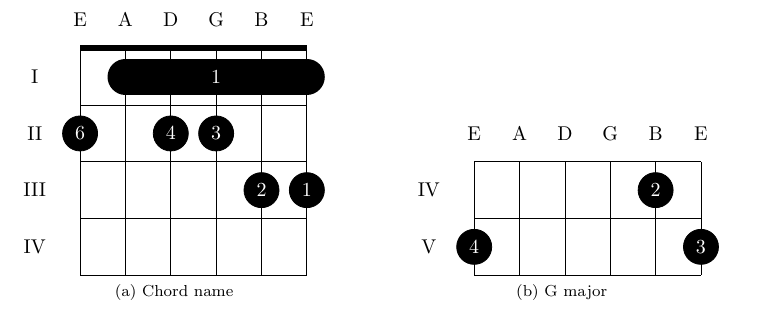
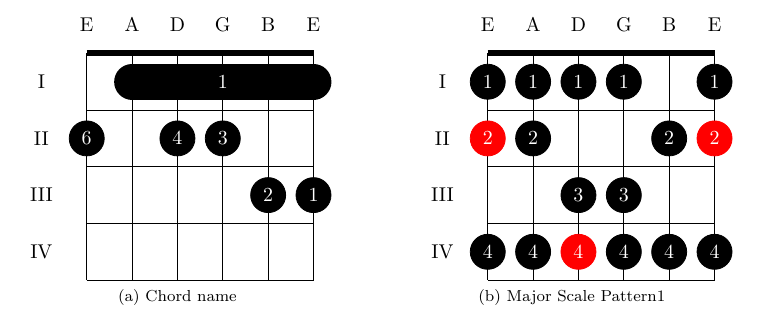
Before and after one commit to basil-huber/ChordTex, a LaTeX problem sheet (Latex/ChordDiagrams/examples.tex, which reads Latex/ChordDiagrams/chords.sty): part of the page, cut so that both start at the same text. Compiled offline with pdfLaTeX.

Commit message:
ChordDiagrams: added \tonic to visually distinguish tonic of scale

```diff
--- a/Latex/ChordDiagrams/chords.sty
+++ b/Latex/ChordDiagrams/chords.sty
@@ -26,6 +26,12 @@
   % \single <string> <fret> <finger>
   \newcommand{\single}[3]{
     \draw node[single] at (##2,7-##1) {##3};%%
+  }
+
+  % A single note (same as \single, except for color)
+  % \tonic <string> <fret> <finger>
+  \newcommand{\tonic}[3]{
+    \draw node[tonic] at (##2,7-##1) {##3};%%
   }
 
   % A bar
--- a/Latex/ChordDiagrams/examples.tex
+++ b/Latex/ChordDiagrams/examples.tex
@@ -19,15 +19,27 @@
 \end{chord}
 \chordreset}
 %
-\subfloat[G major]{
-\def\chordfretstart{4} % start diagram at 5th fret
-\def\chordfretend{5}   % end diagram at 8th fret
+\subfloat[Major Scale Pattern1]{
+\def\chordfretstart{1} % start diagram at 1th fret
+\def\chordfretend{4}   % end diagram at 4th fret
 \begin{chord}
-  %\bar 2 5 1
-  \single 2 4 2
-  \single 1 5 3
-  \single 6 5 4
-  %\nostrike 1 % do not strike 6th string
+  \single 6 1 1
+  \tonic  6 2 2
+  \single 6 4 4
+  \single 5 1 1
+  \single 5 2 2
+  \single 5 4 4
+  \single 4 1 1
+  \single 4 3 3
+  \tonic  4 4 4
+  \single 3 1 1
+  \single 3 3 3
+  \single 3 4 4
+  \single 2 2 2
+  \single 2 4 4
+  \single 1 1 1
+  \tonic  1 2 2
+  \single 1 4 4
 \end{chord}
 \chordreset}
 \end{figure}
```
